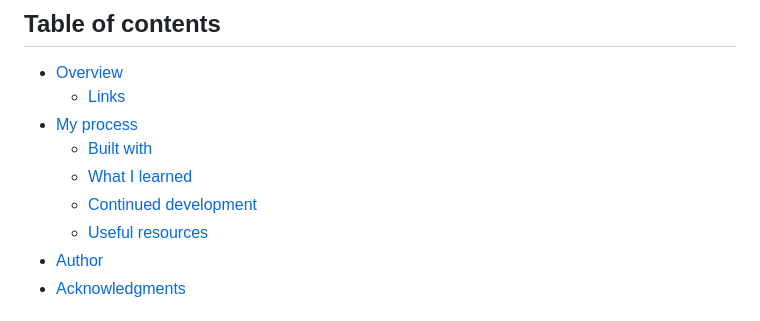
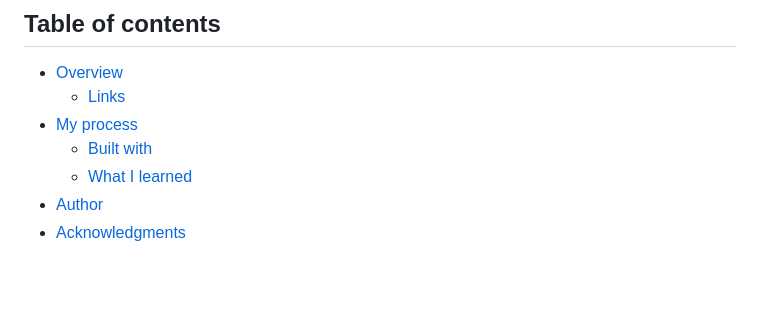
Before and after one commit to Faith-K-commits/Frontend-mentaor-recipe-page, a Markdown page: README.md, the part around the change. Drawn GitHub-style; blank space fills up the shorter version.

Commit message:
remove unnecessary sections from README

```diff
--- a/README.md
+++ b/README.md
@@ -9,8 +9,6 @@ This is a solution to the [Recipe page challenge on Frontend Mentor](https://www
 - [My process](#my-process)
   - [Built with](#built-with)
   - [What I learned](#what-i-learned)
-  - [Continued development](#continued-development)
-  - [Useful resources](#useful-resources)
 - [Author](#author)
 - [Acknowledgments](#acknowledgments)
 
```
